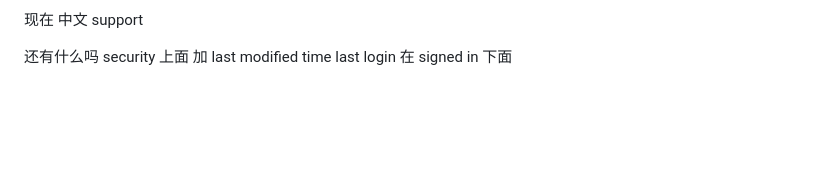
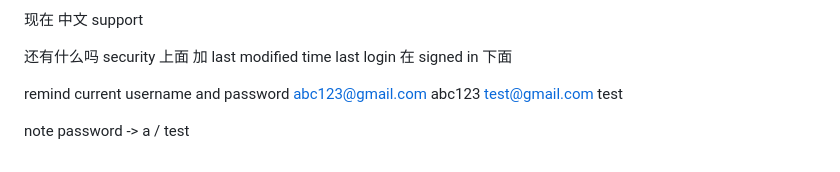
Before and after one commit to saladbkp/notes-sec, a Markdown page: README.md, the part around the change. Rendered like a GitHub page; blank space fills up the shorter version.

Commit message:
pwd updated

```diff
--- a/README.md
+++ b/README.md
@@ -141,3 +141,10 @@ b 改了 a msg 也会 sync
 security 上面 加
 last modified time
 last login 在 signed in 下面
+
+
+remind current username and password
+abc123@gmail.com abc123
+test@gmail.com test
+
+note password -> a / test
```
